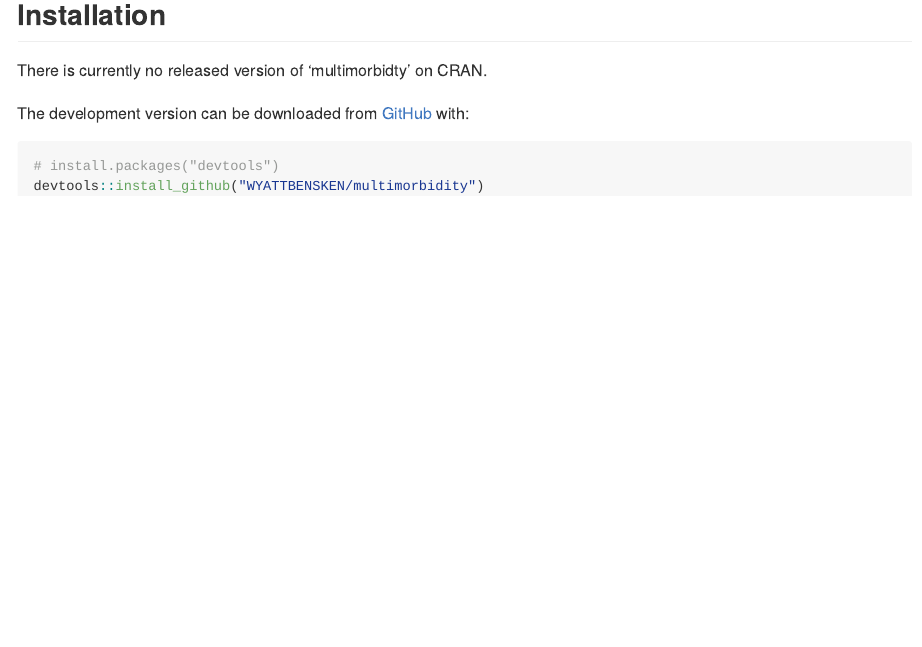
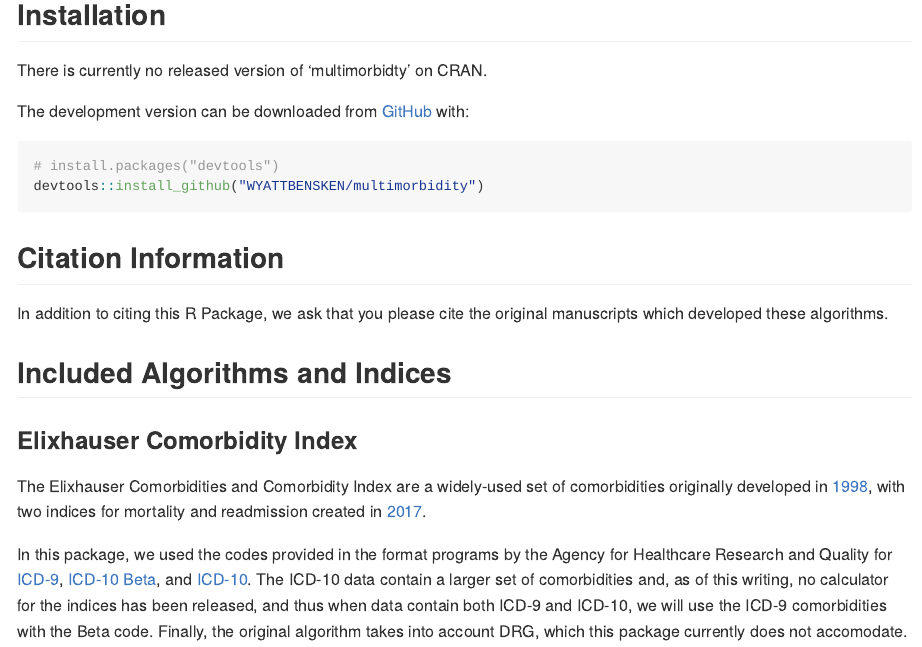
Before and after one commit to WYATTBENSKEN/multimorbidity, an R Markdown document (README.Rmd): the page in a window 1100 px wide, from 490 px down before the commit and from 470 px down after it, so that both start at the same text. Rendered offline with R 4.5, knitr and Pandoc, with nearby package versions.

Commit message:
Updating README for Elixhauser information

````diff
--- a/README.Rmd
+++ b/README.Rmd
@@ -37,3 +37,15 @@ The development version can be downloaded from [GitHub](https://github.com/) wit
 # install.packages("devtools")
 devtools::install_github("WYATTBENSKEN/multimorbidity")
 ```
+
+## Citation Information
+
+In addition to citing this R Package, we ask that you please cite the original manuscripts which developed these algorithms.
+
+## Included Algorithms and Indices
+
+### Elixhauser Comorbidity Index
+
+The Elixhauser Comorbidities and Comorbidity Index are a widely-used set of comorbidities originally developed in [1998](https://pubmed.ncbi.nlm.nih.gov/9431328/), with two indices for mortality and readmission created in [2017](https://pubmed.ncbi.nlm.nih.gov/28498196/).
+
+In this package, we used the codes provided in the format programs by the Agency for Healthcare Research and Quality for [ICD-9](https://www.hcup-us.ahrq.gov/toolssoftware/comorbidity/comorbidity.jsp), [ICD-10 Beta](https://www.hcup-us.ahrq.gov/toolssoftware/comorbidityicd10/comorbidity_icd10_archive.jsp), and [ICD-10](https://www.hcup-us.ahrq.gov/toolssoftware/comorbidityicd10/comorbidity_icd10.jsp). The ICD-10 data contain a larger set of comorbidities and, as of this writing, no calculator for the indices has been released, and thus when data contain both ICD-9 and ICD-10, we will use the ICD-9 comorbidities with the Beta code. Finally, the original algorithm takes into account DRG, which this package currently does not accomodate.
````
Also changed, not shown: README.Rmd (2 more changed lines).
